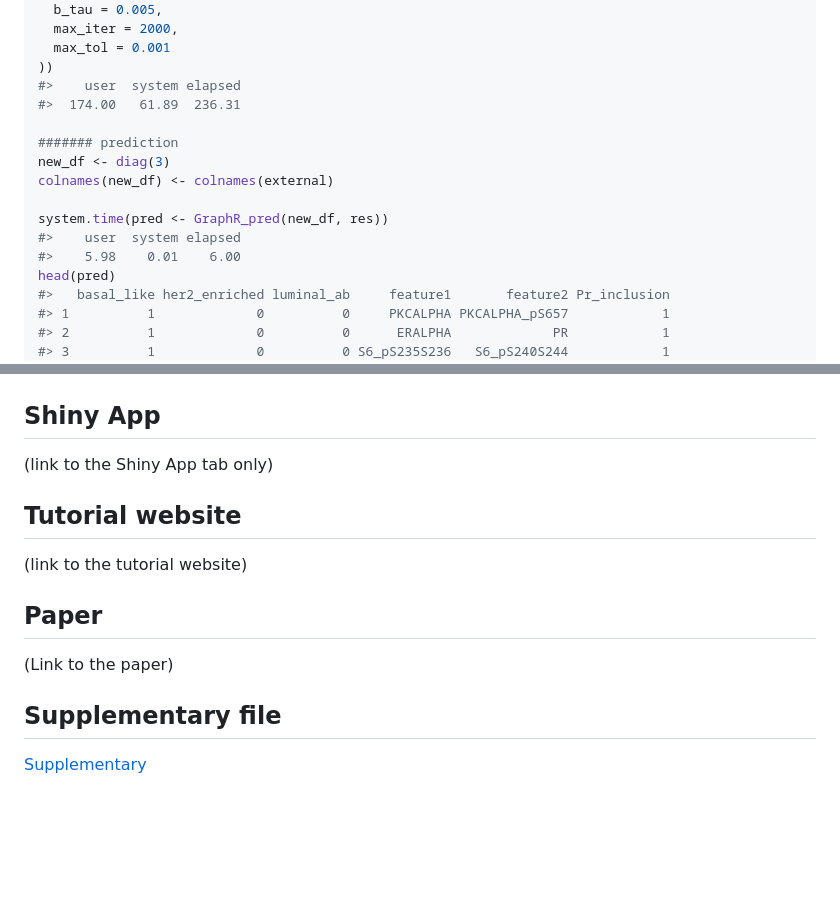
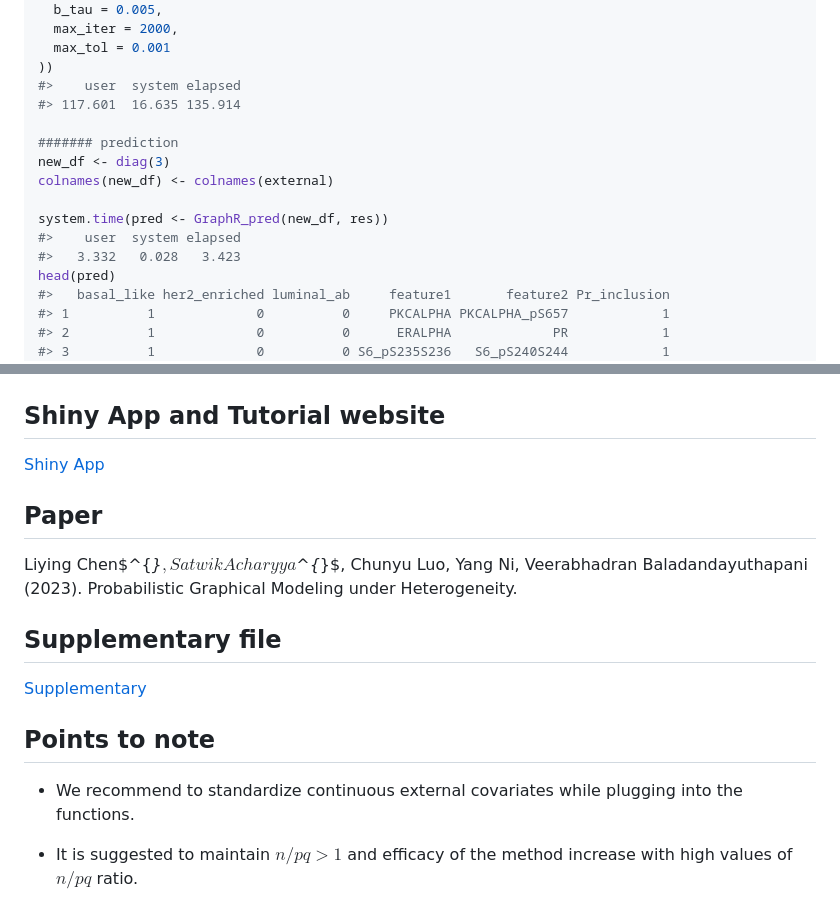
Before and after one commit to bayesrx/GraphR, a Markdown page: README.md, 2 parts joined by grey strips. Rendered like a GitHub page; blank space fills up the shorter version.

```diff
--- a/README.md
+++ b/README.md
@@ -215,7 +215,7 @@ system.time(res <- GraphR_est(
   max_tol = 0.001
 ))
 #>    user  system elapsed
-#>  174.00   61.89  236.31
+#> 117.601  16.635 135.914
 
 ####### prediction
 new_df <- diag(3)
@@ -223,7 +223,7 @@ colnames(new_df) <- colnames(external)
 
 system.time(pred <- GraphR_pred(new_df, res))
 #>    user  system elapsed
-#>    5.98    0.01    6.00
+#>   3.332   0.028   3.423
 head(pred)
 #>   basal_like her2_enriched luminal_ab     feature1       feature2 Pr_inclusion
 #> 1          1             0          0     PKCALPHA PKCALPHA_pS657            1
@@ -249,18 +249,24 @@ GraphR_visualization(new_vec, graphR_est_res = res,
 
 <img src="man/figures/README-unnamed-chunk-3-1.png" width="100%" />
 
-## Shiny App
+## Shiny App and Tutorial website
 
-(link to the Shiny App tab only)
-
-## Tutorial website
-
-(link to the tutorial website)
+[Shiny App](https://bayesrx.shinyapps.io/GraphR/)
 
 ## Paper
 
-(Link to the paper)
+Liying Chen$^{*}$, Satwik Acharyya$^{*}$, Chunyu Luo, Yang Ni,
+Veerabhadran Baladandayuthapani (2023). Probabilistic Graphical Modeling
+under Heterogeneity.
 
 ## Supplementary file
 
 [Supplementary](https://bookdown.org/bayesrx/graphr_supplementary/)
+
+## Points to note
+
+- We recommend to standardize continuous external covariates while
+  plugging into the functions.
+
+- It is suggested to maintain $n/pq > 1$ and efficacy of the method
+  increase with high values of $n/pq$ ratio.
```
Also changed, not shown: man/figures/README-unnamed-chunk-3-1.png, 1 other file.
